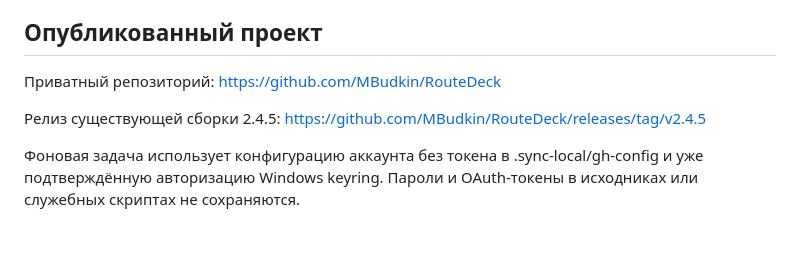
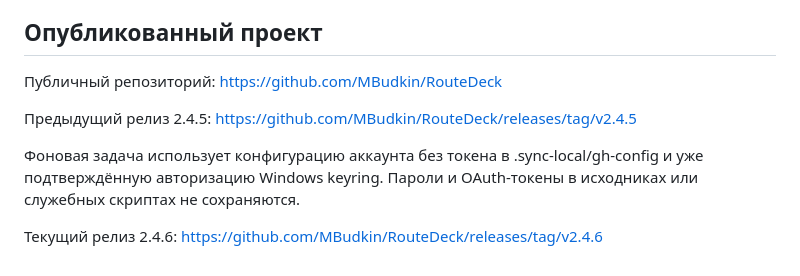
Before and after one commit to MBudkin/RouteDeck, a Markdown page: docs/sync.md, the part around the change. GitHub-like rendering; blank space fills up the shorter version.

```diff
--- a/docs/sync.md
+++ b/docs/sync.md
@@ -39,8 +39,10 @@ Disable-ScheduledTask -TaskName 'RouteDeck GitHub Sync'
 
 ## Опубликованный проект
 
-Приватный репозиторий: https://github.com/MBudkin/RouteDeck
+Публичный репозиторий: https://github.com/MBudkin/RouteDeck
 
-Релиз существующей сборки 2.4.5: https://github.com/MBudkin/RouteDeck/releases/tag/v2.4.5
+Предыдущий релиз 2.4.5: https://github.com/MBudkin/RouteDeck/releases/tag/v2.4.5
 
 Фоновая задача использует конфигурацию аккаунта без токена в .sync-local/gh-config и уже подтверждённую авторизацию Windows keyring. Пароли и OAuth-токены в исходниках или служебных скриптах не сохраняются.
+
+Текущий релиз 2.4.6: https://github.com/MBudkin/RouteDeck/releases/tag/v2.4.6
```
Also changed, not shown: README.md (+11 -2 lines), docs/updates.md (added, +42 -0 lines), docs/screenshots/capture.png, docs/screenshots/dns.png, docs/screenshots/updates.png (added), 12 other files.
